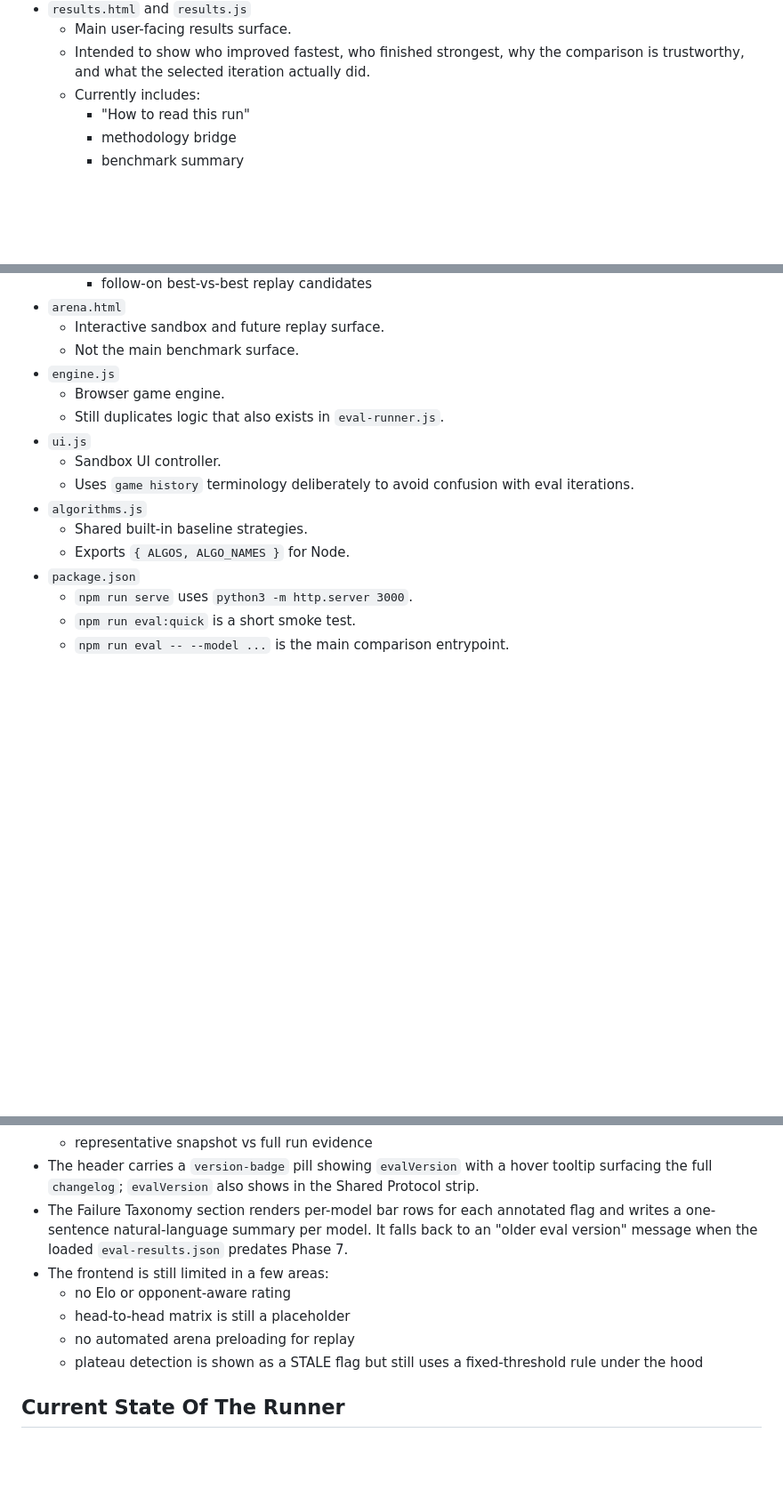
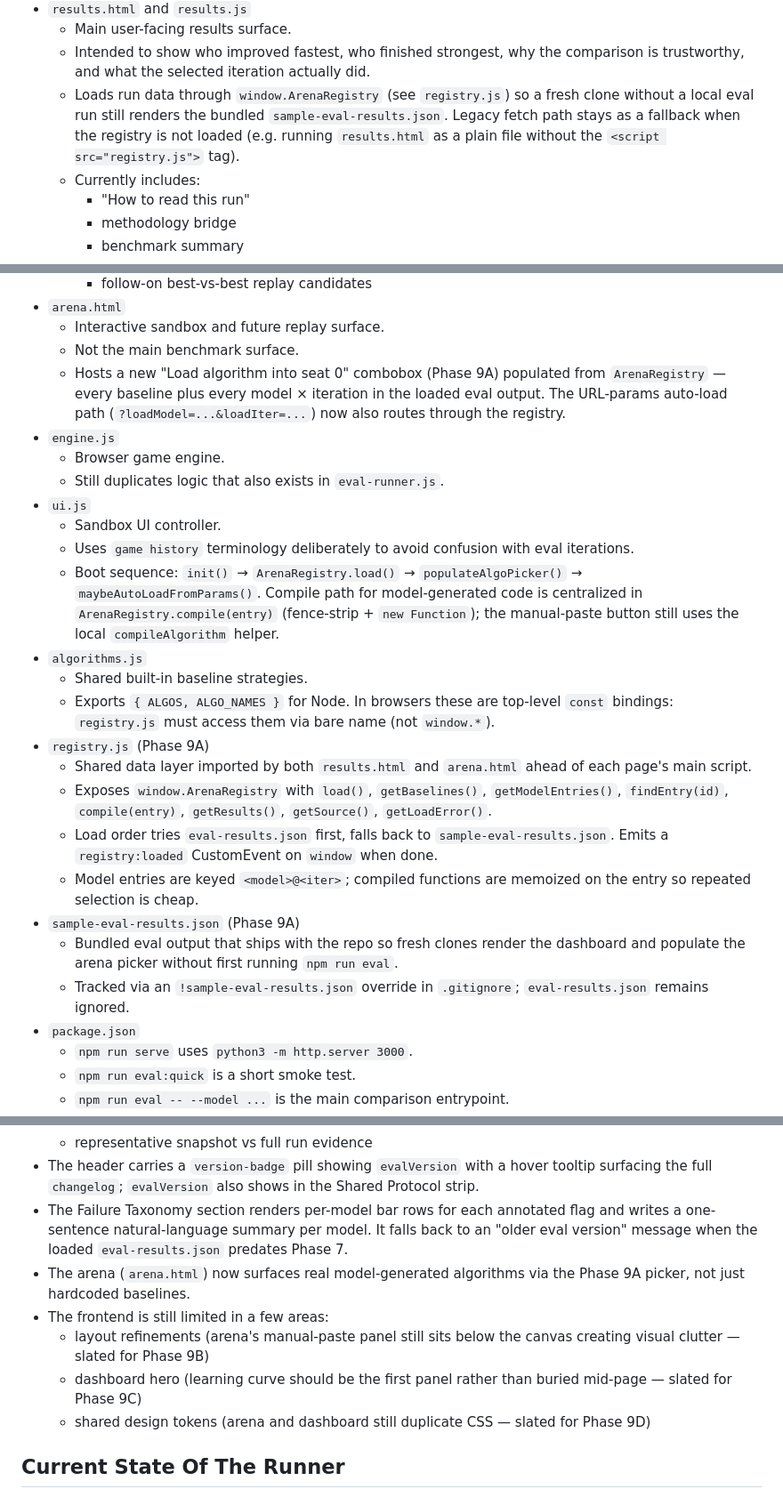
Before and after one commit to dicefuji/gameval, a Markdown page: AGENTS.md, 3 parts joined by grey strips. Shown at 89% size. Rendered like a GitHub page; blank space fills up the shorter version.

```diff
--- a/AGENTS.md
+++ b/AGENTS.md
@@ -94,6 +94,7 @@
 - `results.html` and `results.js`
   - Main user-facing results surface.
   - Intended to show who improved fastest, who finished strongest, why the comparison is trustworthy, and what the selected iteration actually did.
+  - Loads run data through `window.ArenaRegistry` (see `registry.js`) so a fresh clone without a local eval run still renders the bundled `sample-eval-results.json`. Legacy fetch path stays as a fallback when the registry is not loaded (e.g. running `results.html` as a plain file without the `<script src="registry.js">` tag).
   - Currently includes:
     - "How to read this run"
     - methodology bridge
@@ -109,15 +110,25 @@
 - `arena.html`
   - Interactive sandbox and future replay surface.
   - Not the main benchmark surface.
+  - Hosts a new "Load algorithm into seat 0" combobox (Phase 9A) populated from `ArenaRegistry` — every baseline plus every model × iteration in the loaded eval output. The URL-params auto-load path (`?loadModel=...&loadIter=...`) now also routes through the registry.
 - `engine.js`
   - Browser game engine.
   - Still duplicates logic that also exists in `eval-runner.js`.
 - `ui.js`
   - Sandbox UI controller.
   - Uses `game history` terminology deliberately to avoid confusion with eval iterations.
+  - Boot sequence: `init()` → `ArenaRegistry.load()` → `populateAlgoPicker()` → `maybeAutoLoadFromParams()`. Compile path for model-generated code is centralized in `ArenaRegistry.compile(entry)` (fence-strip + `new Function`); the manual-paste button still uses the local `compileAlgorithm` helper.
 - `algorithms.js`
   - Shared built-in baseline strategies.
-  - Exports `{ ALGOS, ALGO_NAMES }` for Node.
+  - Exports `{ ALGOS, ALGO_NAMES }` for Node. In browsers these are top-level `const` bindings: `registry.js` must access them via bare name (not `window.*`).
+- `registry.js` (Phase 9A)
+  - Shared data layer imported by both `results.html` and `arena.html` ahead of each page's main script.
+  - Exposes `window.ArenaRegistry` with `load()`, `getBaselines()`, `getModelEntries()`, `findEntry(id)`, `compile(entry)`, `getResults()`, `getSource()`, `getLoadError()`.
+  - Load order tries `eval-results.json` first, falls back to `sample-eval-results.json`. Emits a `registry:loaded` CustomEvent on `window` when done.
+  - Model entries are keyed `<model>@<iter>`; compiled functions are memoized on the entry so repeated selection is cheap.
+- `sample-eval-results.json` (Phase 9A)
+  - Bundled eval output that ships with the repo so fresh clones render the dashboard and populate the arena picker without first running `npm run eval`.
+  - Tracked via an `!sample-eval-results.json` override in `.gitignore`; `eval-results.json` remains ignored.
 - `package.json`
   - `npm run serve` uses `python3 -m http.server 3000`.
   - `npm run eval:quick` is a short smoke test.
@@ -135,11 +146,11 @@
   - representative snapshot vs full run evidence
 - The header carries a `version-badge` pill showing `evalVersion` with a hover tooltip surfacing the full `changelog`; `evalVersion` also shows in the Shared Protocol strip.
 - The Failure Taxonomy section renders per-model bar rows for each annotated flag and writes a one-sentence natural-language summary per model. It falls back to an "older eval version" message when the loaded `eval-results.json` predates Phase 7.
+- The arena (`arena.html`) now surfaces real model-generated algorithms via the Phase 9A picker, not just hardcoded baselines.
 - The frontend is still limited in a few areas:
-  - no Elo or opponent-aware rating
-  - head-to-head matrix is still a placeholder
-  - no automated arena preloading for replay
-  - plateau detection is shown as a STALE flag but still uses a fixed-threshold rule under the hood
+  - layout refinements (arena's manual-paste panel still sits below the canvas creating visual clutter — slated for Phase 9B)
+  - dashboard hero (learning curve should be the first panel rather than buried mid-page — slated for Phase 9C)
+  - shared design tokens (arena and dashboard still duplicate CSS — slated for Phase 9D)
 
 ## Current State Of The Runner
 - Function extraction was fixed to support model-generated code that contains JavaScript template literals.
```
Also changed, not shown: README.md (+23 -12 lines).
